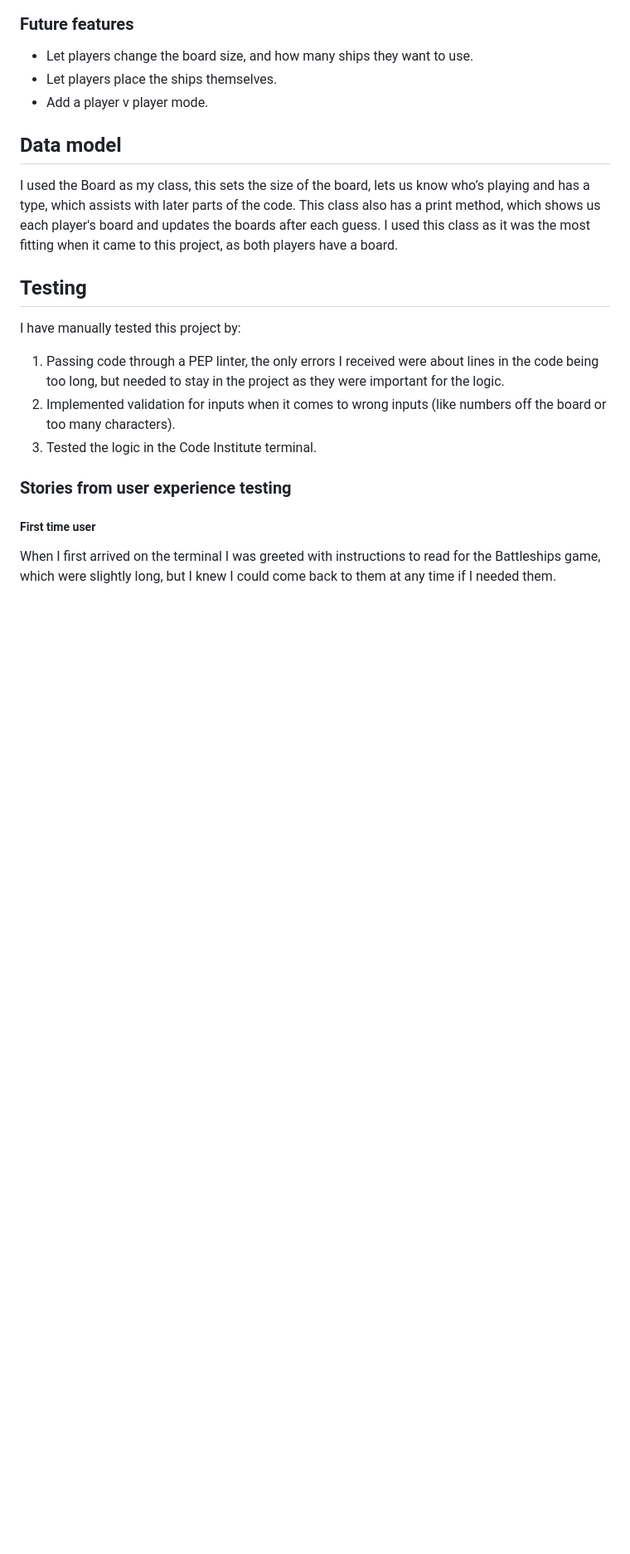
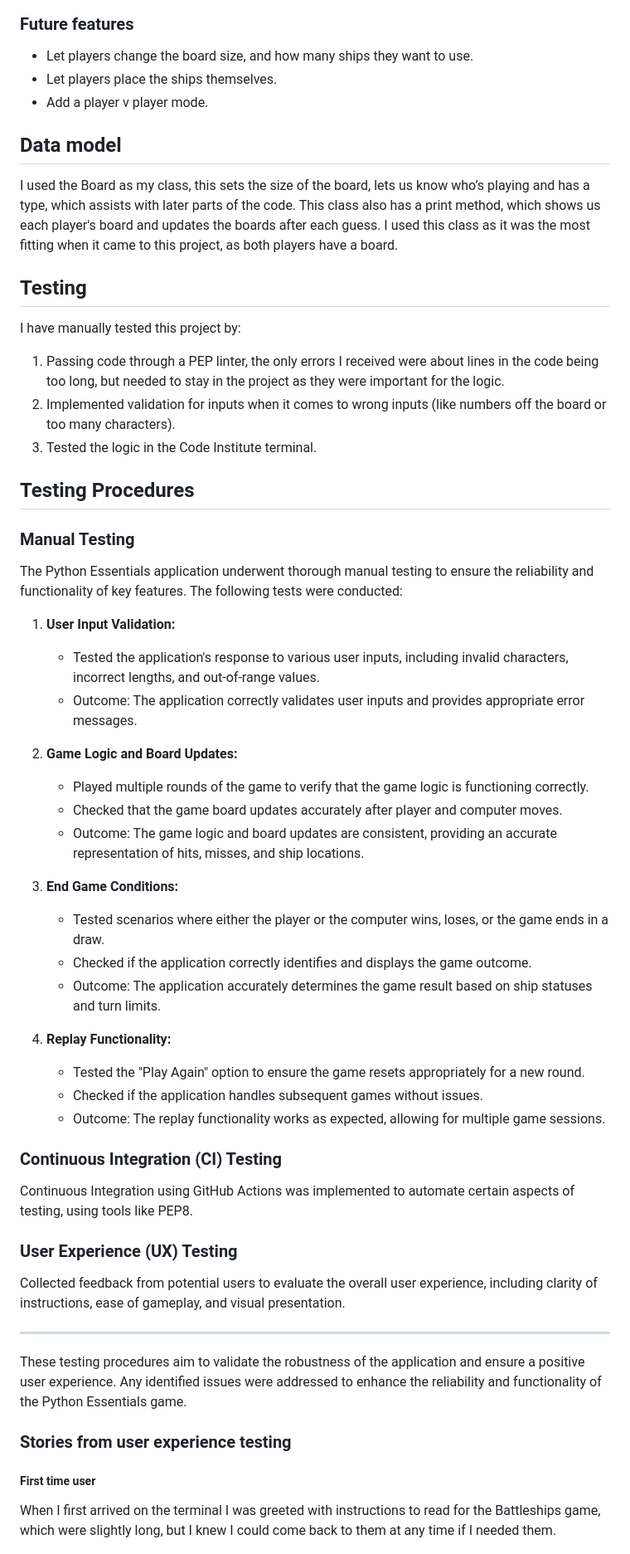
Before and after one commit to Connall1234/codeiproject3final, a Markdown page: README.md, the part around the change. Shown at 83% size. Drawn GitHub-style; blank space fills up the shorter version.

Commit message:
Added more testing details to READ.me file, to discuss manual procedures.

```diff
--- a/README.md
+++ b/README.md
@@ -73,6 +73,44 @@ I have manually tested this project by:
 1. Passing code through a PEP linter, the only errors I received were about lines in the code being too long, but needed to stay in the project as they were important for the logic.
 2. Implemented validation for inputs when it comes to wrong inputs (like numbers off the board or too many characters).
 3. Tested the logic in the Code Institute terminal.
+
+## Testing Procedures
+
+### Manual Testing
+
+The Python Essentials application underwent thorough manual testing to ensure the reliability and functionality of key features. The following tests were conducted:
+
+1. **User Input Validation:**
+   - Tested the application's response to various user inputs, including invalid characters, incorrect lengths, and out-of-range values.
+   - Outcome: The application correctly validates user inputs and provides appropriate error messages.
+
+2. **Game Logic and Board Updates:**
+   - Played multiple rounds of the game to verify that the game logic is functioning correctly.
+   - Checked that the game board updates accurately after player and computer moves.
+   - Outcome: The game logic and board updates are consistent, providing an accurate representation of hits, misses, and ship locations.
+
+3. **End Game Conditions:**
+   - Tested scenarios where either the player or the computer wins, loses, or the game ends in a draw.
+   - Checked if the application correctly identifies and displays the game outcome.
+   - Outcome: The application accurately determines the game result based on ship statuses and turn limits.
+
+4. **Replay Functionality:**
+   - Tested the "Play Again" option to ensure the game resets appropriately for a new round.
+   - Checked if the application handles subsequent games without issues.
+   - Outcome: The replay functionality works as expected, allowing for multiple game sessions.
+
+### Continuous Integration (CI) Testing
+
+Continuous Integration using GitHub Actions was implemented to automate certain aspects of testing, using tools like PEP8.
+
+### User Experience (UX) Testing
+
+Collected feedback from potential users to evaluate the overall user experience, including clarity of instructions, ease of gameplay, and visual presentation.
+
+---
+
+These testing procedures aim to validate the robustness of the application and ensure a positive user experience. Any identified issues were addressed to enhance the reliability and functionality of the Python Essentials game.
+
 
 ### Stories from user experience testing
 
```
